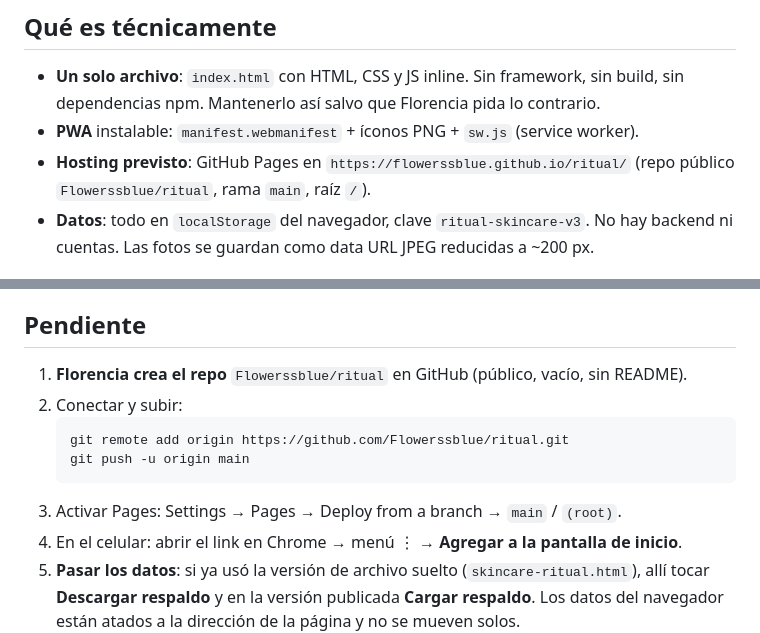
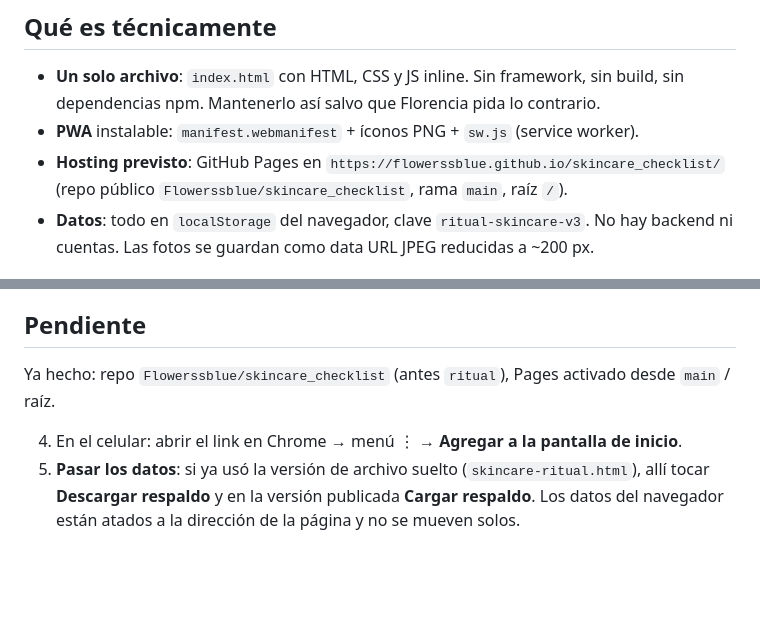
Before and after one commit to Flowerssblue/skincare_checklist, a Markdown page: CLAUDE.md, 2 parts joined by grey strips. Drawn GitHub-style; blank space fills up the shorter version.

Commit message:
Repo renombrado a skincare_checklist: actualiza URLs en CLAUDE.md

````diff
--- a/CLAUDE.md
+++ b/CLAUDE.md
@@ -6,7 +6,7 @@ App personal de Florencia para seguir su rutina de skincare de mañana y de noch
 
 - **Un solo archivo**: `index.html` con HTML, CSS y JS inline. Sin framework, sin build, sin dependencias npm. Mantenerlo así salvo que Florencia pida lo contrario.
 - **PWA** instalable: `manifest.webmanifest` + íconos PNG + `sw.js` (service worker).
-- **Hosting previsto**: GitHub Pages en `https://flowerssblue.github.io/ritual/` (repo público `Flowerssblue/ritual`, rama `main`, raíz `/`).
+- **Hosting previsto**: GitHub Pages en `https://flowerssblue.github.io/skincare_checklist/` (repo público `Flowerssblue/skincare_checklist`, rama `main`, raíz `/`).
 - **Datos**: todo en `localStorage` del navegador, clave `ritual-skincare-v3`. No hay backend ni cuentas. Las fotos se guardan como data URL JPEG reducidas a ~200 px.
 
 ## Archivos
@@ -51,13 +51,8 @@ Esto ya se probó localmente: publicar 1.0.0 → cambiar a 1.0.1 → apareció e
 
 ## Pendiente
 
-1. **Florencia crea el repo** `Flowerssblue/ritual` en GitHub (público, vacío, sin README).
-2. Conectar y subir:
-   ```
-   git remote add origin https://github.com/Flowerssblue/ritual.git
-   git push -u origin main
-   ```
-3. Activar Pages: Settings → Pages → Deploy from a branch → `main` / `(root)`.
+Ya hecho: repo `Flowerssblue/skincare_checklist` (antes `ritual`), Pages activado desde `main` / raíz.
+
 4. En el celular: abrir el link en Chrome → menú ⋮ → **Agregar a la pantalla de inicio**.
 5. **Pasar los datos**: si ya usó la versión de archivo suelto (`skincare-ritual.html`), allí tocar **Descargar respaldo** y en la versión publicada **Cargar respaldo**. Los datos del navegador están atados a la dirección de la página y no se mueven solos.
 
````
